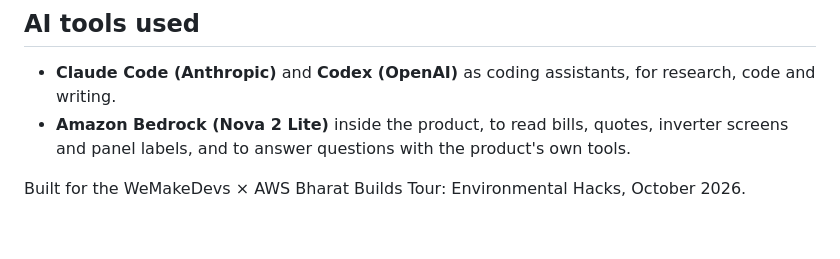
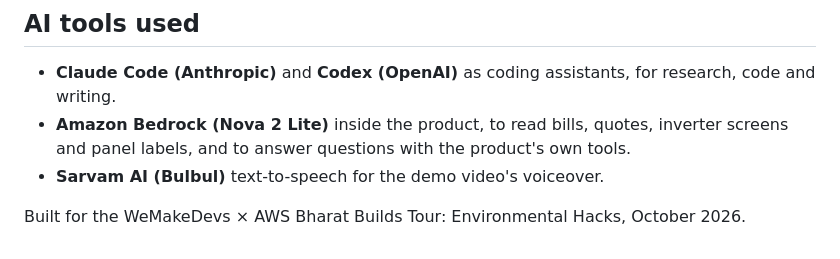
Before and after one commit to piyushk-dev/roshni, a Markdown page: docs/blog.md, the part around the change. GitHub-like rendering.

```diff
--- a/docs/blog.md
+++ b/docs/blog.md
@@ -119,5 +119,6 @@ What owners told forums and regulators shaped what it shows:
 
 - **Claude Code (Anthropic)** and **Codex (OpenAI)** as coding assistants, for research, code and writing.
 - **Amazon Bedrock (Nova 2 Lite)** inside the product, to read bills, quotes, inverter screens and panel labels, and to answer questions with the product's own tools.
+- **Sarvam AI (Bulbul)** text-to-speech for the demo video's voiceover.
 
 Built for the WeMakeDevs × AWS Bharat Builds Tour: Environmental Hacks, October 2026.
```
Also changed, not shown: README.md (+1 -1 lines).
